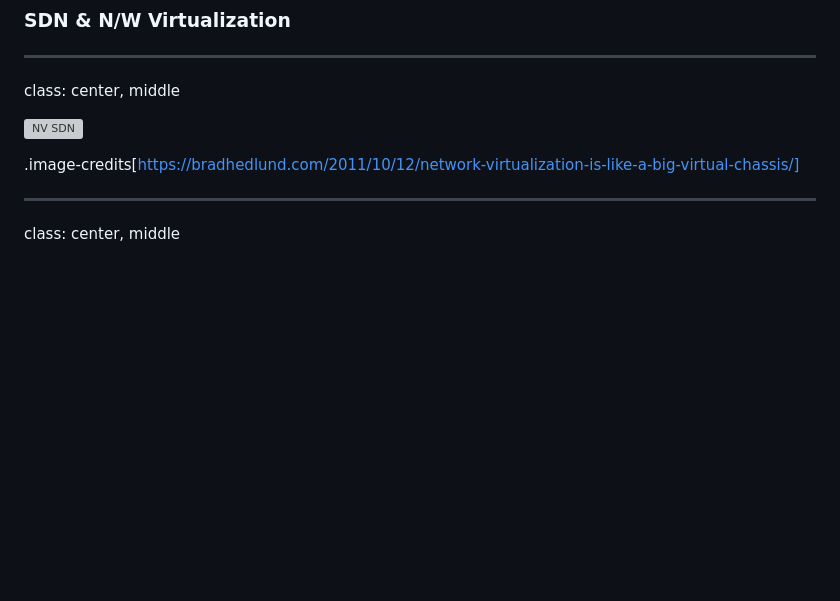
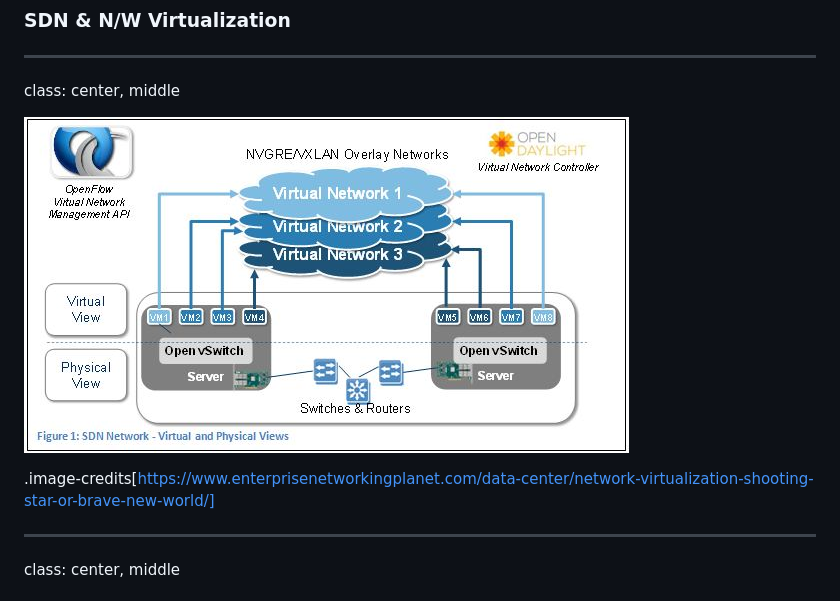
Before and after one commit to AgarwalConsulting/NWVirt-Training, a Markdown page: slides.md, the part around the change. Drawn GitHub-style; pictures changed too: assets/images/sdn-nv.jpg (added); blank space fills up the shorter version; grey boxes are pictures that could not be loaded.

Commit message:
Updating SDN NV image.

```diff
--- a/slides.md
+++ b/slides.md
@@ -3251,9 +3251,9 @@ class: center, middle
 ---
 class: center, middle
 
-![NV SDN](assets/images/nv-sdn.png)
-
-.image-credits[https://bradhedlund.com/2011/10/12/network-virtualization-is-like-a-big-virtual-chassis/]
+![NV SDN](assets/images/sdn-nv.jpg)
+
+.image-credits[https://www.enterprisenetworkingplanet.com/data-center/network-virtualization-shooting-star-or-brave-new-world/]
 
 ---
 class: center, middle
```
